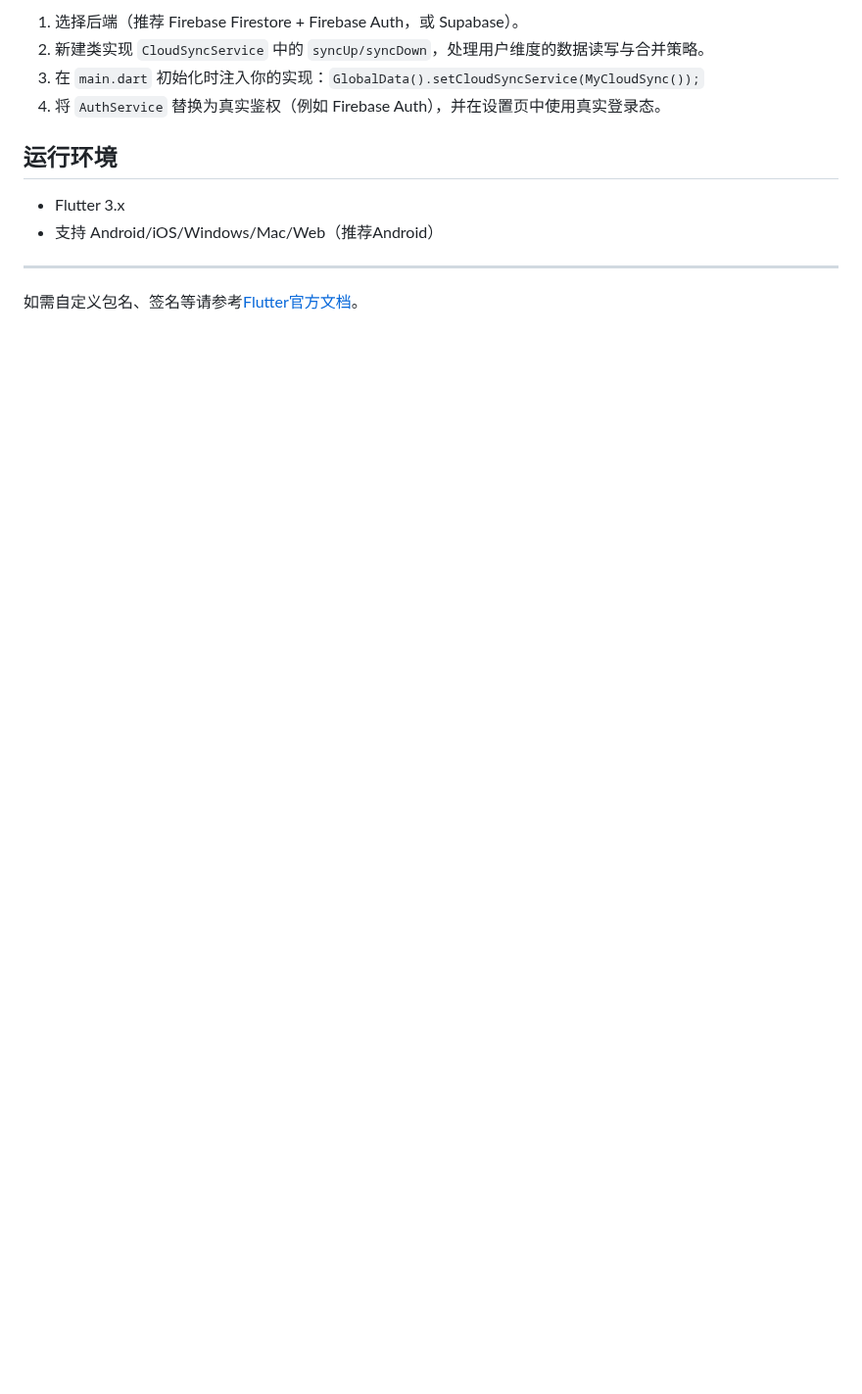
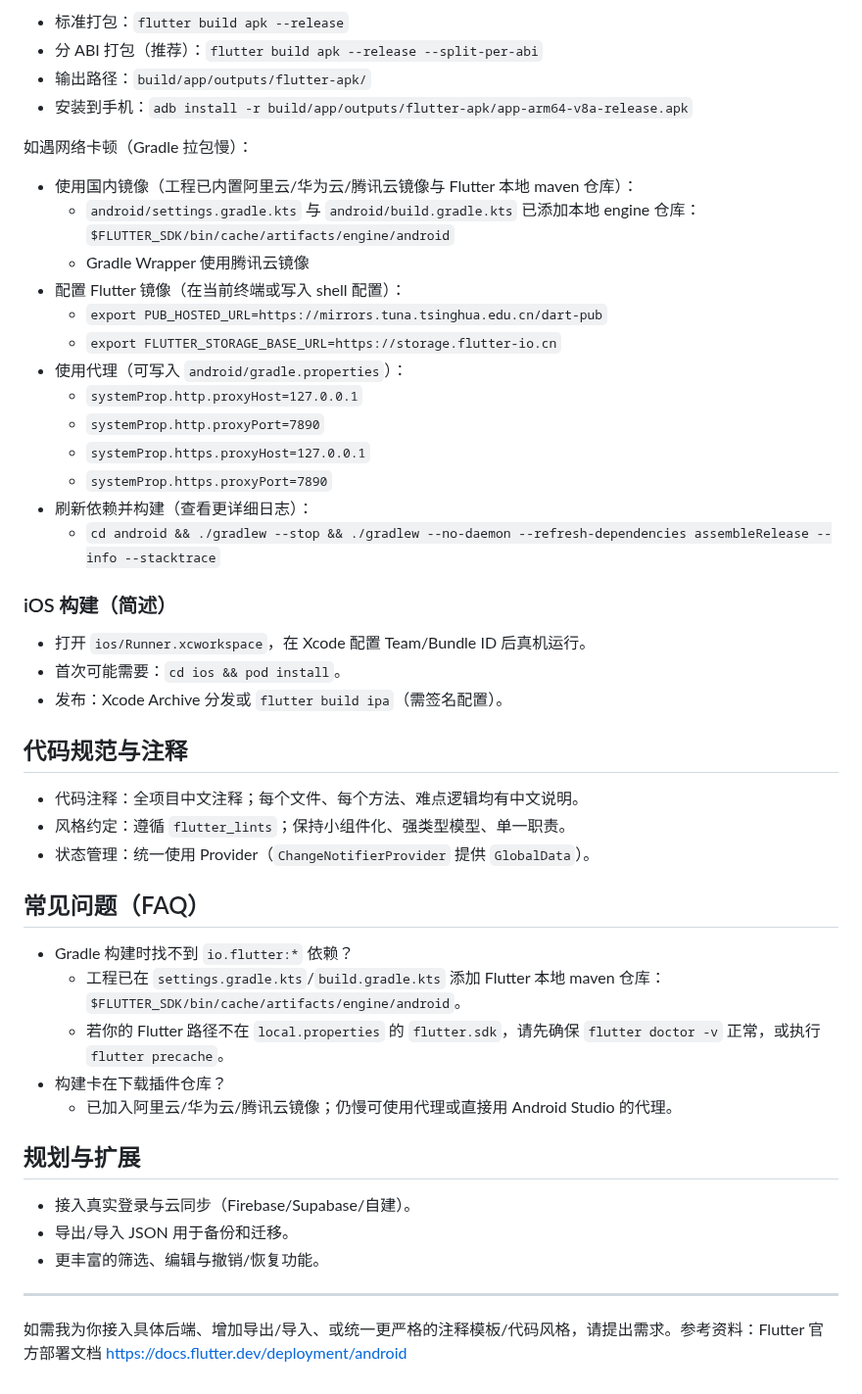
Before and after one commit to jiangdengke/overtime_calculator, a Markdown page: README.md, the part around one of its changes. Shown at 98% size. GitHub-like rendering; blank space fills up the shorter version.

```diff
--- a/README.md
+++ b/README.md
@@ -56,14 +81,50 @@ lib/
 
-1. 选择后端（推荐 Firebase Firestore + Firebase Auth，或 Supabase）。
-2. 新建类实现 `CloudSyncService` 中的 `syncUp/syncDown`，处理用户维度的数据读写与合并策略。
-3. 在 `main.dart` 初始化时注入你的实现：`GlobalData().setCloudSyncService(MyCloudSync());`
-4. 将 `AuthService` 替换为真实鉴权（例如 Firebase Auth），并在设置页中使用真实登录态。
+- 标准打包：`flutter build apk --release`
+- 分 ABI 打包（推荐）：`flutter build apk --release --split-per-abi`
+- 输出路径：`build/app/outputs/flutter-apk/`
+- 安装到手机：`adb install -r build/app/outputs/flutter-apk/app-arm64-v8a-release.apk`
 
-## 运行环境
+如遇网络卡顿（Gradle 拉包慢）：
+- 使用国内镜像（工程已内置阿里云/华为云/腾讯云镜像与 Flutter 本地 maven 仓库）：
+  - `android/settings.gradle.kts` 与 `android/build.gradle.kts` 已添加本地 engine 仓库：`$FLUTTER_SDK/bin/cache/artifacts/engine/android`
+  - Gradle Wrapper 使用腾讯云镜像
+- 配置 Flutter 镜像（在当前终端或写入 shell 配置）：
+  - `export PUB_HOSTED_URL=https://mirrors.tuna.tsinghua.edu.cn/dart-pub`
+  - `export FLUTTER_STORAGE_BASE_URL=https://storage.flutter-io.cn`
+- 使用代理（可写入 `android/gradle.properties`）：
+  - `systemProp.http.proxyHost=127.0.0.1`
+  - `systemProp.http.proxyPort=7890`
+  - `systemProp.https.proxyHost=127.0.0.1`
+  - `systemProp.https.proxyPort=7890`
+- 刷新依赖并构建（查看更详细日志）：
+  - `cd android && ./gradlew --stop && ./gradlew --no-daemon --refresh-dependencies assembleRelease --info --stacktrace`
 
-- Flutter 3.x
-- 支持 Android/iOS/Windows/Mac/Web（推荐Android）
+### iOS 构建（简述）
+
+- 打开 `ios/Runner.xcworkspace`，在 Xcode 配置 Team/Bundle ID 后真机运行。
+- 首次可能需要：`cd ios && pod install`。
+- 发布：Xcode Archive 分发或 `flutter build ipa`（需签名配置）。
+
+## 代码规范与注释
+
+- 代码注释：全项目中文注释；每个文件、每个方法、难点逻辑均有中文说明。
+- 风格约定：遵循 `flutter_lints`；保持小组件化、强类型模型、单一职责。
+- 状态管理：统一使用 Provider（`ChangeNotifierProvider` 提供 `GlobalData`）。
+
+## 常见问题（FAQ）
+
+- Gradle 构建时找不到 `io.flutter:*` 依赖？
+  - 工程已在 `settings.gradle.kts`/`build.gradle.kts` 添加 Flutter 本地 maven 仓库：`$FLUTTER_SDK/bin/cache/artifacts/engine/android`。
+  - 若你的 Flutter 路径不在 `local.properties` 的 `flutter.sdk`，请先确保 `flutter doctor -v` 正常，或执行 `flutter precache`。
+- 构建卡在下载插件仓库？
+  - 已加入阿里云/华为云/腾讯云镜像；仍慢可使用代理或直接用 Android Studio 的代理。
+
+## 规划与扩展
+
+- 接入真实登录与云同步（Firebase/Supabase/自建）。
+- 导出/导入 JSON 用于备份和迁移。
+- 更丰富的筛选、编辑与撤销/恢复功能。
 
 ---
 
-如需自定义包名、签名等请参考[Flutter官方文档](https://docs.flutter.dev/deployment/android)。
+如需我为你接入具体后端、增加导出/导入、或统一更严格的注释模板/代码风格，请提出需求。参考资料：Flutter 官方部署文档 https://docs.flutter.dev/deployment/android
```
Also changed, not shown: other parts of README.md (+59 -34 lines).
